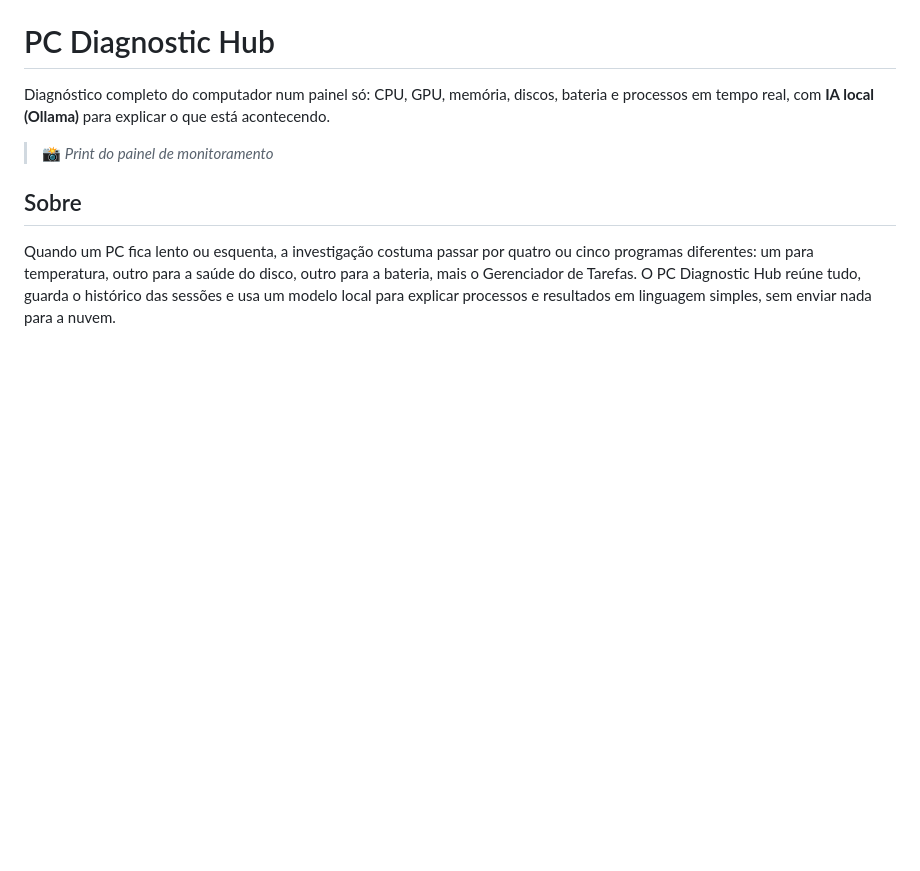
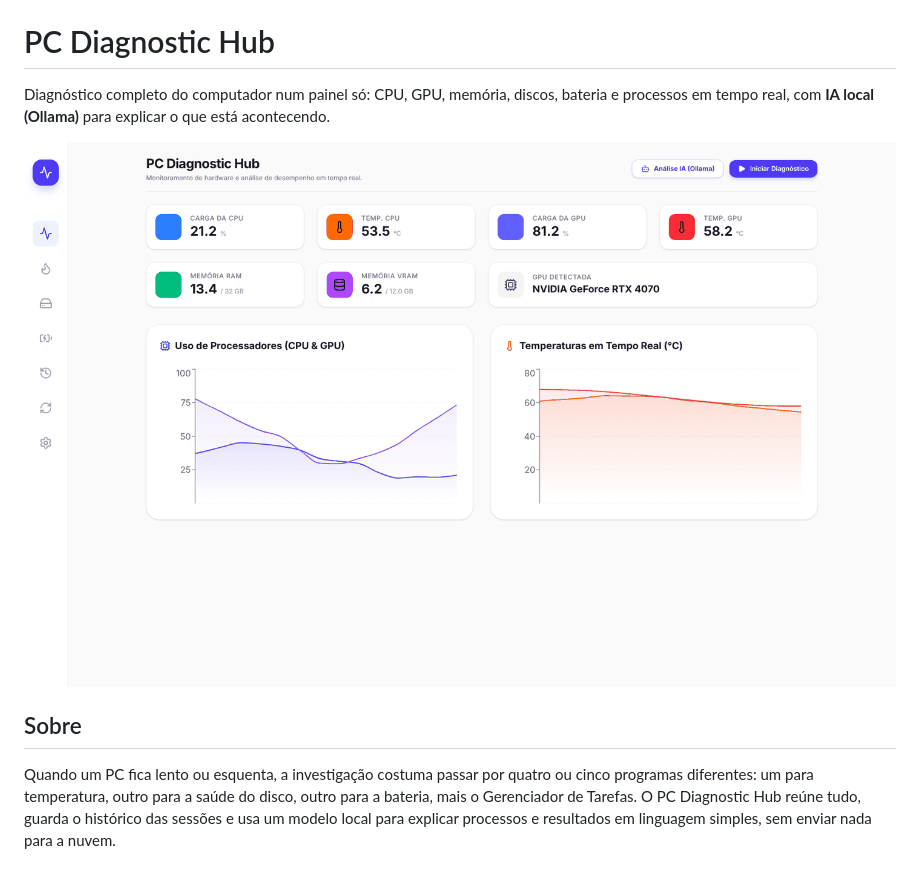
Before and after one commit to guilhermealceu/pc-diagnostic-hub, a Markdown page: README.md, the part around one of its changes. Drawn GitHub-style; pictures changed too: docs/hardware.png (added); blank space fills up the shorter version.

Commit message:
Adiciona prints das telas ao README

```diff
--- a/README.md
+++ b/README.md
@@ -2,7 +2,7 @@
 
 Diagnóstico completo do computador num painel só: CPU, GPU, memória, discos, bateria e processos em tempo real, com **IA local (Ollama)** para explicar o que está acontecendo.
 
-> 📸 _Print do painel de monitoramento_
+![Diagnóstico de hardware em tempo real](docs/hardware.png)
 
 ## Sobre
 
```
Also changed, not shown: other parts of README.md (+6 -0 lines), docs/discos.png (added), docs/processos.png (added), 1 other file.
